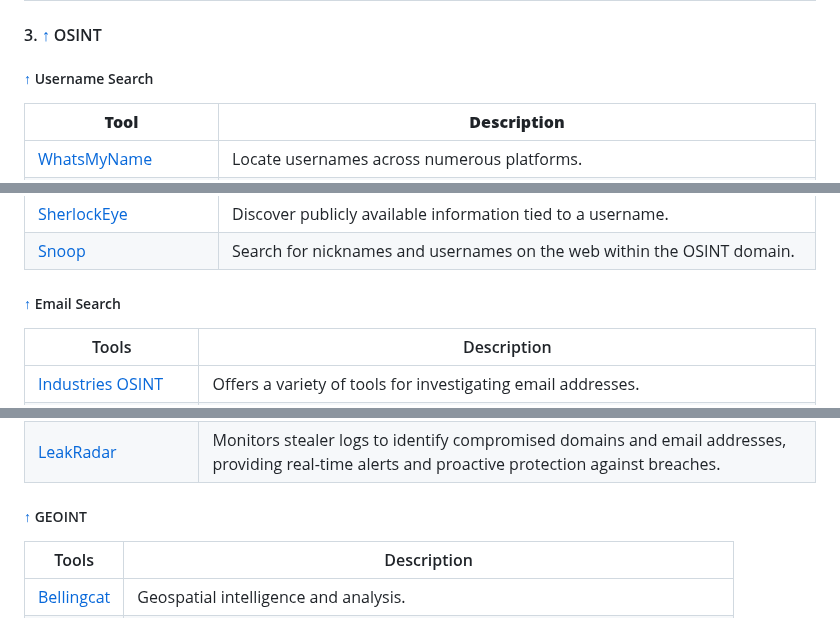
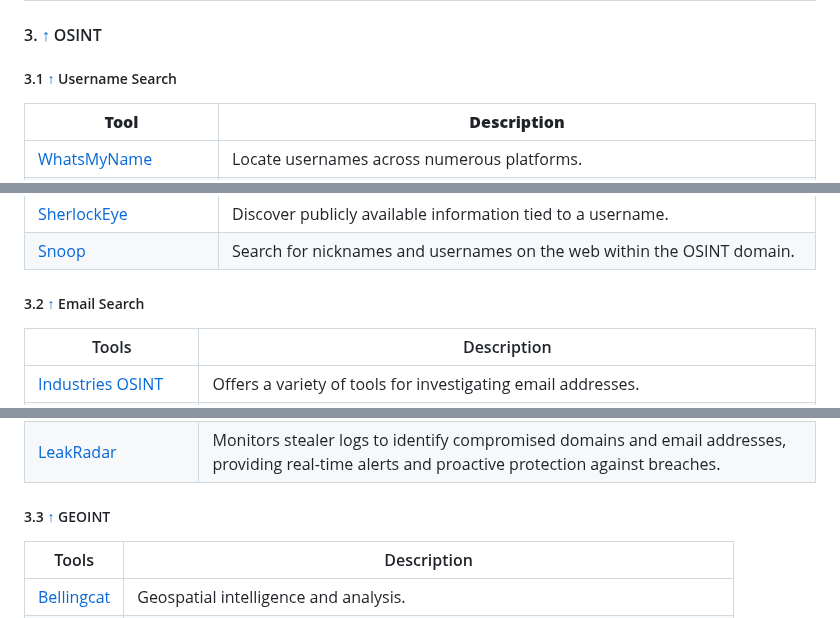
Before and after one commit to qwerty510/cybersources, a Markdown page: README.md, 3 parts joined by grey strips. GitHub-like rendering.

```diff
--- a/README.md
+++ b/README.md
@@ -134,7 +134,7 @@ If you find this repository helpful, please consider giving it a star! Your supp
 #### 3. [↑](#-content) OSINT
 
 
-##### [↑](#-content) Username Search
+##### 3.1 [↑](#-content) Username Search
 
 | **Tool**                                       | **Description**                                                              |
 |-----------------------------------------------|------------------------------------------------------------------------------|
@@ -159,7 +159,7 @@ If you find this repository helpful, please consider giving it a star! Your supp
 
 
 
-##### [↑](#-content) Email Search
+##### 3.2 [↑](#-content) Email Search
 
 |Tools|Description|
 |--|--|
@@ -186,7 +186,7 @@ If you find this repository helpful, please consider giving it a star! Your supp
 | [LeakCheck](https://leakcheck.io/)           | Search over 7.5B breached entries for emails, usernames, and other data.    |
 | [LeakRadar](https://leakradar.io/) | Monitors stealer logs to identify compromised domains and email addresses, providing real-time alerts and proactive protection against breaches. |
 
-##### [↑](#-content) GEOINT
+##### 3.3 [↑](#-content) GEOINT
 
 |Tools|Description|
 |--|--|
```
Also changed, not shown: other parts of README.md (+3 -3 lines).
